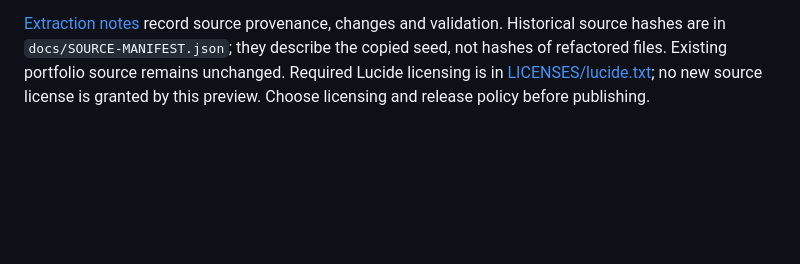
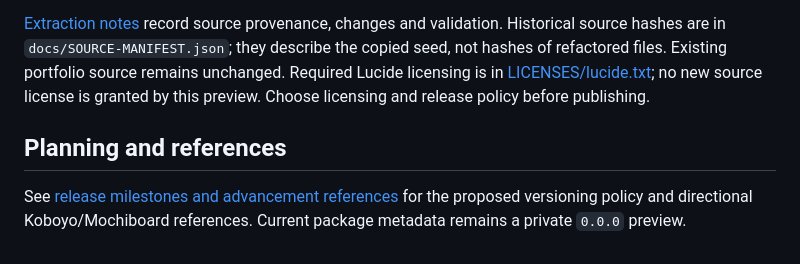
Before and after one commit to dmfeisal/dmf-canvas, a Markdown page: README.md, the part around the change. GitHub-like rendering; blank space fills up the shorter version.

Commit message:
Document Canvas versioning plan and Mochiboard references

```diff
--- a/README.md
+++ b/README.md
@@ -90,3 +90,7 @@ GitHub Actions runs `npm run check` on Node 22 and 24 for main pushes, pull requ
 This preview has no camera, PNG export, Highlighter, Eraser, general shapes or production owner migration. Browser validation used Ego Lite/Chromium; other browsers, real touch devices and cross-origin iframes are not certified. Native Popover and ResizeObserver are required by the optional adapters/example hosts.
 
 [Extraction notes](docs/EXTRACTION.md) record source provenance, changes and validation. Historical source hashes are in `docs/SOURCE-MANIFEST.json`; they describe the copied seed, not hashes of refactored files. Existing portfolio source remains unchanged. Required Lucide licensing is in [LICENSES/lucide.txt](LICENSES/lucide.txt); no new source license is granted by this preview. Choose licensing and release policy before publishing.
+
+## Planning and references
+
+See [release milestones and advancement references](docs/ROADMAP-AND-REFERENCES.md) for the proposed versioning policy and directional Koboyo/Mochiboard references. Current package metadata remains a private `0.0.0` preview.
```
Also changed, not shown: docs/ROADMAP-AND-REFERENCES.md (added, +28 -0 lines).
